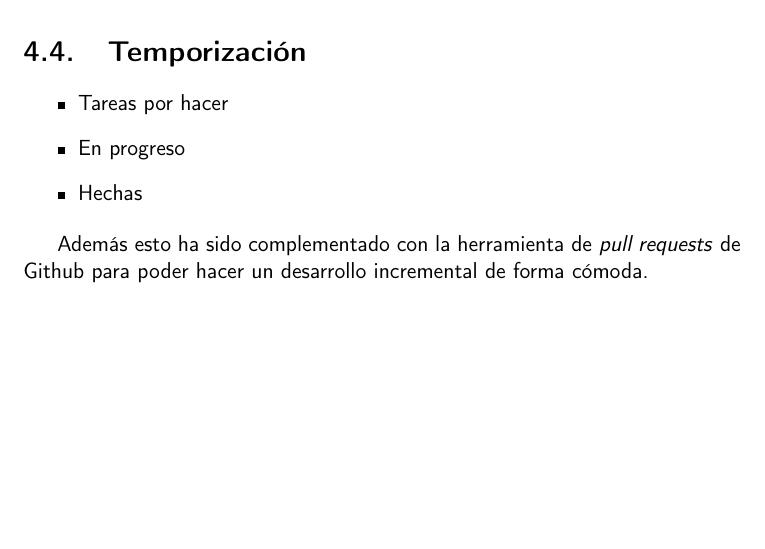
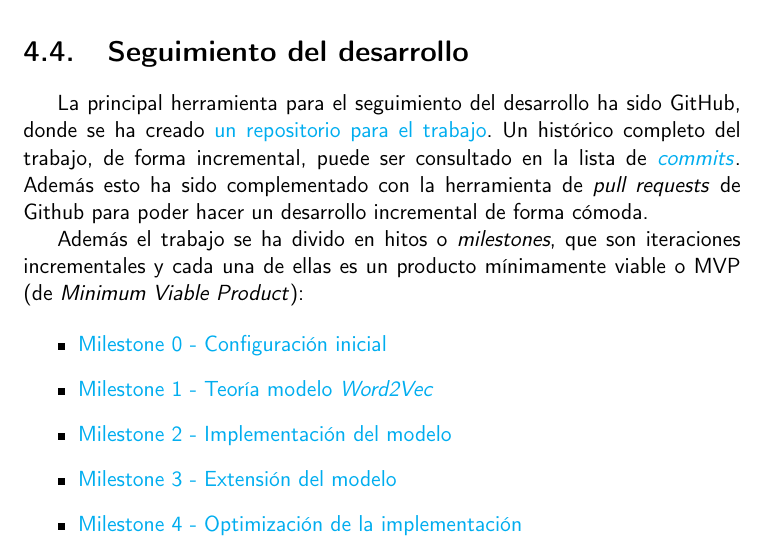
Before and after one commit to antoniogamiz/tfg, a LaTeX book (doc/proyecto.tex, which reads doc/secciones/04_planificacion.tex): part of page 26 of 41, cut at the place of the change, the shorter picture padded with empty space. Compiled offline with pdfLaTeX.

Commit message:
docs(documentation): :sparkles: add milestones
Ref #34

```diff
--- a/doc/secciones/04_planificacion.tex
+++ b/doc/secciones/04_planificacion.tex
@@ -110,12 +110,19 @@ los tropos son conjuntos no ordenados.
       \item El desarrollo del algoritmo tiene que estar claramente explicado, incluyendo el desarrollo de las herramientas matemáticas usadas.
 \end{itemize}
 
-\section{Temporización}
+\section{Seguimiento del desarrollo}
+
+La principal herramienta para el seguimiento del desarrollo ha sido GitHub, donde se ha creado \href{https://github.com/antoniogamiz/tfg}{un repositorio para el trabajo}.
+Un histórico completo del trabajo, de forma incremental, puede ser consultado en la lista de \href{https://github.com/antoniogamiz/tfg/commits/main}{\textit{commits}}.
+Además esto ha sido complementado con la herramienta de \textit{pull requests} de Github para poder hacer un desarrollo incremental de forma cómoda.
+
+Además el trabajo se ha divido en hitos o \textit{milestones}, que son iteraciones incrementales y cada una de ellas es un producto mínimamente viable o MVP
+(de \textit{Minimum Viable Product}):
+
 \begin{itemize}
-    \item Tareas por hacer
-    \item En progreso
-    \item Hechas
+      \item \href{https://github.com/antoniogamiz/tfg/milestone/1}{Milestone 0 - Configuración inicial}
+      \item \href{https://github.com/antoniogamiz/tfg/milestone/4}{Milestone 1 - Teoría modelo \textit{Word2Vec}}
+      \item \href{https://github.com/antoniogamiz/tfg/milestone/6}{Milestone 2 - Implementación del modelo}
+      \item \href{https://github.com/antoniogamiz/tfg/milestone/7}{Milestone 3 - Extensión del modelo}
+      \item \href{https://github.com/antoniogamiz/tfg/milestone/8}{Milestone 4 - Optimización de la implementación}
 \end{itemize}
-
-Además esto ha sido complementado con la herramienta de \textit{pull requests} de Github para poder hacer
-un desarrollo incremental de forma cómoda.
```
